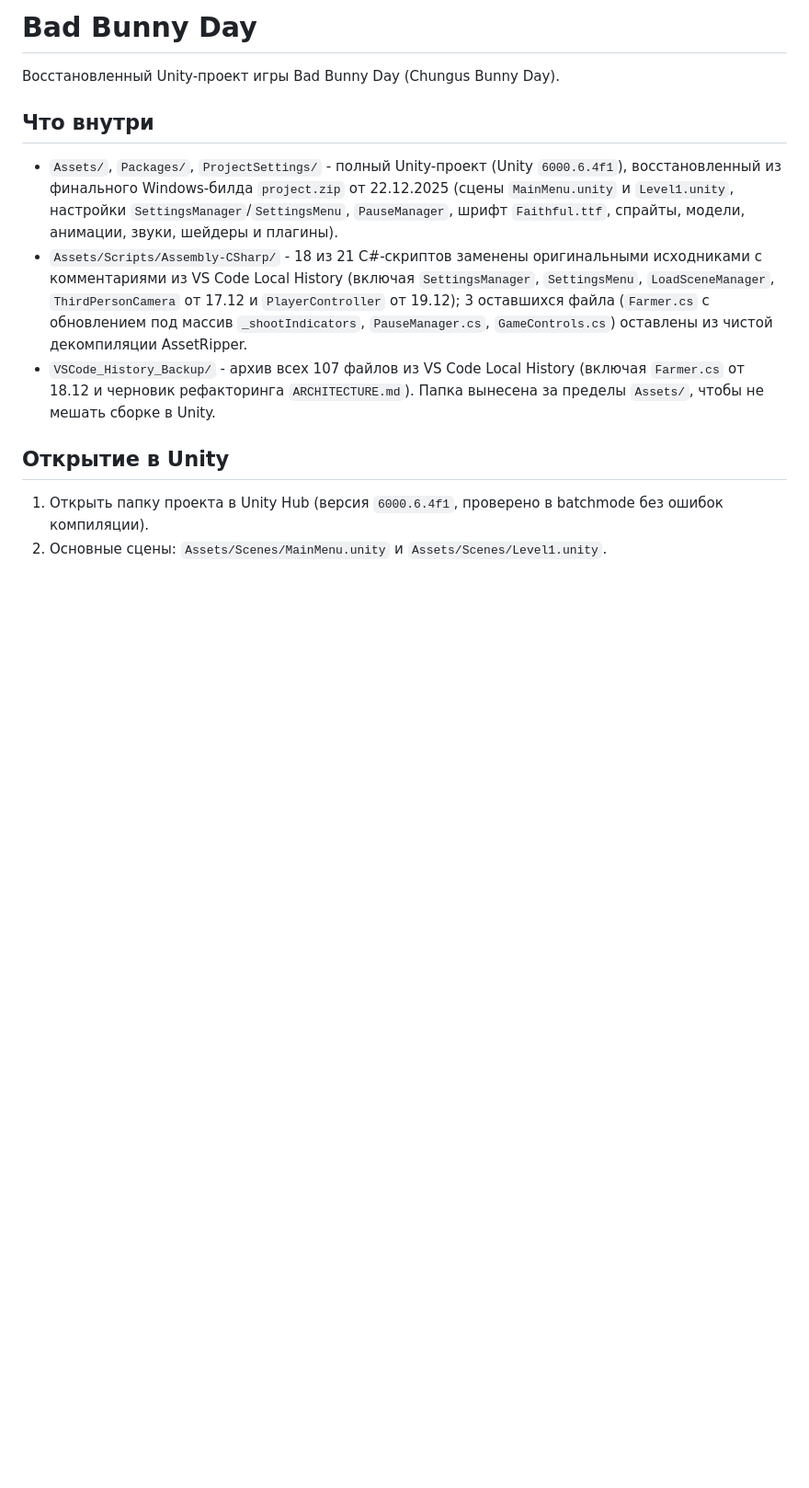
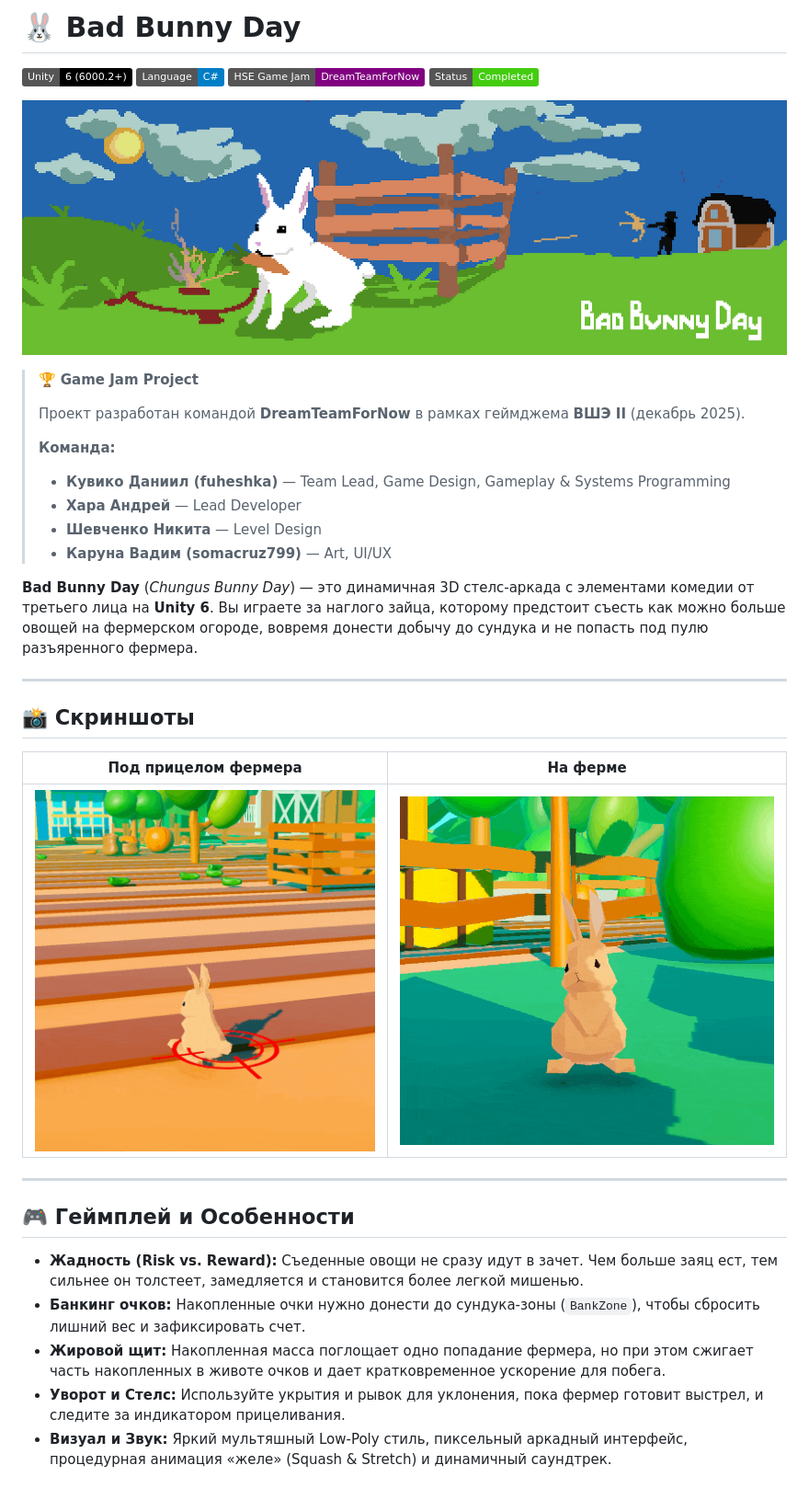
Before and after one commit to Fuheshka/Bad-Bunny-Day, a Markdown page: README.md, the part around one of its changes. Shown at 92% size. Drawn GitHub-style; pictures changed too: Screenshots/gameplay-1.png (added), Screenshots/gameplay-2.png (added), Screenshots/main-banner.png (added); badges without logos; blank space fills up the shorter version.

Commit message:
docs: format README and add banner/screenshots matching portfolio style

```diff
--- a/README.md
+++ b/README.md
@@ -1,14 +1,38 @@
-# Bad Bunny Day
+# 🐰 Bad Bunny Day
 
-Восстановленный Unity-проект игры Bad Bunny Day (Chungus Bunny Day).
+![Unity](https://img.shields.io/badge/Unity-6_(6000.2%2B)-black?style=flat&logo=unity)
+![C#](https://img.shields.io/badge/Language-C%23-blue)
+![Event](https://img.shields.io/badge/HSE_Game_Jam-DreamTeamForNow-purple)
+![Status](https://img.shields.io/badge/Status-Completed-success)
 
-## Что внутри
+![Cover](Screenshots/main-banner.png)
 
-- `Assets/`, `Packages/`, `ProjectSettings/` - полный Unity-проект (Unity `6000.6.4f1`), восстановленный из финального Windows-билда `project.zip` от 22.12.2025 (сцены `MainMenu.unity` и `Level1.unity`, настройки `SettingsManager`/`SettingsMenu`, `PauseManager`, шрифт `Faithful.ttf`, спрайты, модели, анимации, звуки, шейдеры и плагины).
-- `Assets/Scripts/Assembly-CSharp/` - 18 из 21 C#-скриптов заменены оригинальными исходниками с комментариями из VS Code Local History (включая `SettingsManager`, `SettingsMenu`, `LoadSceneManager`, `ThirdPersonCamera` от 17.12 и `PlayerController` от 19.12); 3 оставшихся файла (`Farmer.cs` с обновлением под массив `_shootIndicators`, `PauseManager.cs`, `GameControls.cs`) оставлены из чистой декомпиляции AssetRipper.
-- `VSCode_History_Backup/` - архив всех 107 файлов из VS Code Local History (включая `Farmer.cs` от 18.12 и черновик рефакторинга `ARCHITECTURE.md`). Папка вынесена за пределы `Assets/`, чтобы не мешать сборке в Unity.
+> 🏆 **Game Jam Project**
+>
+> Проект разработан командой **DreamTeamForNow** в рамках геймджема **ВШЭ II** (декабрь 2025).
+>
+> **Команда:**
+> *   **Кувико Даниил (fuheshka)** — Team Lead, Game Design, Gameplay & Systems Programming
+> *   **Хара Андрей** — Lead Developer
+> *   **Шевченко Никита** — Level Design
+> *   **Каруна Вадим (somacruz799)** — Art, UI/UX
 
-## Открытие в Unity
+**Bad Bunny Day** (*Chungus Bunny Day*) — это динамичная 3D стелс-аркада с элементами комедии от третьего лица на **Unity 6**. Вы играете за наглого зайца, которому предстоит съесть как можно больше овощей на фермерском огороде, вовремя донести добычу до сундука и не попасть под пулю разъяренного фермера.
 
-1. Открыть папку проекта в Unity Hub (версия `6000.6.4f1`, проверено в batchmode без ошибок компиляции).
-2. Основные сцены: `Assets/Scenes/MainMenu.unity` и `Assets/Scenes/Level1.unity`.
+---
+
+## 📸 Скриншоты
+| Под прицелом фермера | На ферме |
+|:---:|:---:|
+| ![Gameplay](Screenshots/gameplay-1.png) | ![Bunny](Screenshots/gameplay-2.png) |
+
+---
+
+## 🎮 Геймплей и Особенности
+
+*   **Жадность (Risk vs. Reward):** Съеденные овощи не сразу идут в зачет. Чем больше заяц ест, тем сильнее он толстеет, замедляется и становится более легкой мишенью.
+*   **Банкинг очков:** Накопленные очки нужно донести до сундука-зоны (`BankZone`), чтобы сбросить лишний вес и зафиксировать счет.
+*   **Жировой щит:** Накопленная масса поглощает одно попадание фермера, но при этом сжигает часть накопленных в животе очков и дает кратковременное ускорение для побега.
+*   **Уворот и Стелс:** Используйте укрытия и рывок для уклонения, пока фермер готовит выстрел, и следите за индикатором прицеливания.
+*   **Визуал и Звук:** Яркий мультяшный Low-Poly стиль, пиксельный аркадный интерфейс, процедурная анимация «желе» (Squash & Stretch) и динамичный саундтрек.
+
```
Also changed, not shown: other parts of README.md (+45 -0 lines).
